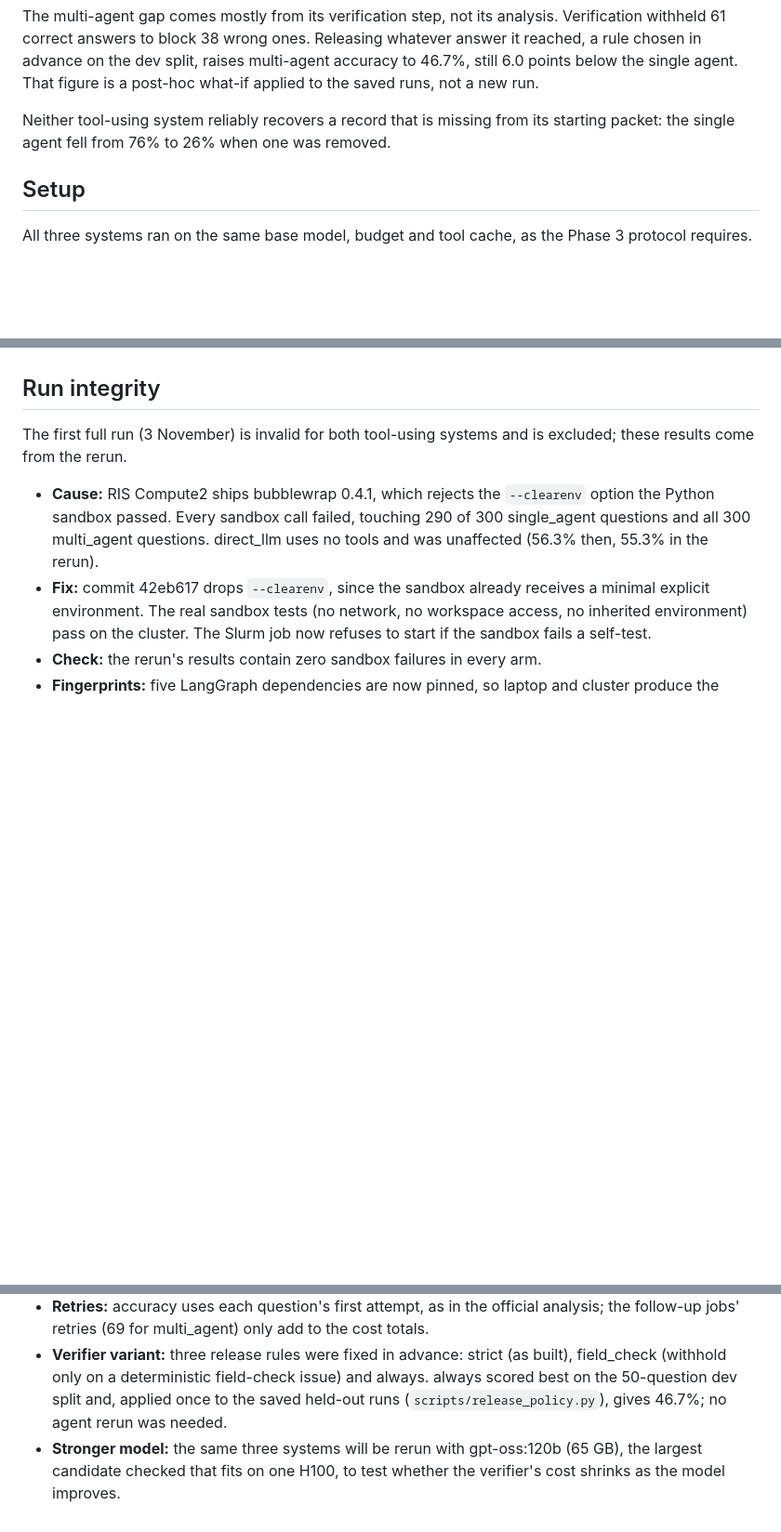
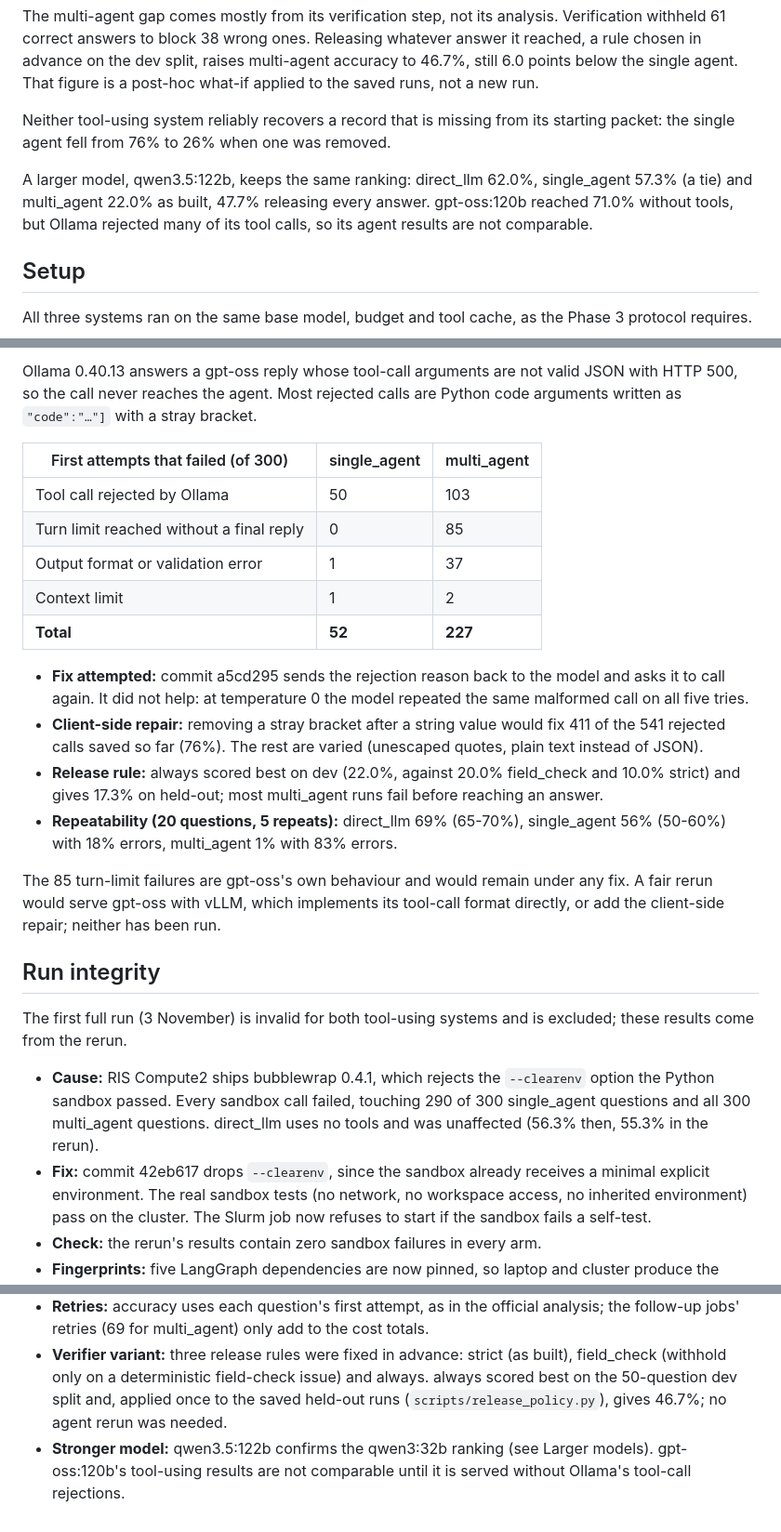
Before and after one commit to Akash-Jairam/CSE-5106-FHIR-Multi-Agent-System, a Markdown page: docs/results/phase3-qwen3-32b.md, 3 parts joined by grey strips. Shown at 93% size. Rendered like a GitHub page; blank space fills up the shorter version.

```diff
--- a/docs/results/phase3-qwen3-32b.md
+++ b/docs/results/phase3-qwen3-32b.md
@@ -9,6 +9,8 @@ With qwen3:32b, the single agent matched the direct baseline (52.7% vs 55.3% on
 The multi-agent gap comes mostly from its verification step, not its analysis. Verification withheld 61 correct answers to block 38 wrong ones. Releasing whatever answer it reached, a rule chosen in advance on the dev split, raises multi-agent accuracy to 46.7%, still 6.0 points below the single agent. That figure is a post-hoc what-if applied to the saved runs, not a new run.
 
 Neither tool-using system reliably recovers a record that is missing from its starting packet: the single agent fell from 76% to 26% when one was removed.
+
+A larger model, qwen3.5:122b, keeps the same ranking: direct_llm 62.0%, single_agent 57.3% (a tie) and multi_agent 22.0% as built, 47.7% releasing every answer. gpt-oss:120b reached 71.0% without tools, but Ollama rejected many of its tool calls, so its agent results are not comparable.
 
 ## Setup
 
@@ -103,3 +138,20 @@ The always rule gains less than the 61 correct answers suggest: some withheld an
+Ollama 0.40.13 answers a gpt-oss reply whose tool-call arguments are not valid JSON with HTTP 500, so the call never reaches the agent. Most rejected calls are Python code arguments written as `"code":"…"]` with a stray bracket.
+
+| First attempts that failed (of 300) | single_agent | multi_agent |
+| --- | --- | --- |
+| Tool call rejected by Ollama | 50 | 103 |
+| Turn limit reached without a final reply | 0 | 85 |
+| Output format or validation error | 1 | 37 |
+| Context limit | 1 | 2 |
+| **Total** | **52** | **227** |
+
+- **Fix attempted:** commit a5cd295 sends the rejection reason back to the model and asks it to call again. It did not help: at temperature 0 the model repeated the same malformed call on all five tries.
+- **Client-side repair:** removing a stray bracket after a string value would fix 411 of the 541 rejected calls saved so far (76%). The rest are varied (unescaped quotes, plain text instead of JSON).
+- **Release rule:** always scored best on dev (22.0%, against 20.0% field_check and 10.0% strict) and gives 17.3% on held-out; most multi_agent runs fail before reaching an answer.
+- **Repeatability (20 questions, 5 repeats):** direct_llm 69% (65-70%), single_agent 56% (50-60%) with 18% errors, multi_agent 1% with 83% errors.
+
+The 85 turn-limit failures are gpt-oss's own behaviour and would remain under any fix. A fair rerun would serve gpt-oss with vLLM, which implements its tool-call format directly, or add the client-side repair; neither has been run.
+
 ## Run integrity
 
 The first full run (3 November) is invalid for both tool-using systems and is excluded; these results come from the rerun.
@@ -120,4 +172,4 @@ These results describe one 32B model with a 32k context; they do not show how th
 - **One model judges nothing here:** accuracy comes from the typed scorer, so no LLM grades its own answers.
 - **Retries:** accuracy uses each question's first attempt, as in the official analysis; the follow-up jobs' retries (69 for multi_agent) only add to the cost totals.
 - **Verifier variant:** three release rules were fixed in advance: strict (as built), field_check (withhold only on a deterministic field-check issue) and always. always scored best on the 50-question dev split and, applied once to the saved held-out runs (`scripts/release_policy.py`), gives 46.7%; no agent rerun was needed.
-- **Stronger model:** the same three systems will be rerun with gpt-oss:120b (65 GB), the largest candidate checked that fits on one H100, to test whether the verifier's cost shrinks as the model improves.
+- **Stronger model:** qwen3.5:122b confirms the qwen3:32b ranking (see Larger models). gpt-oss:120b's tool-using results are not comparable until it is served without Ollama's tool-call rejections.
```
Also changed, not shown: other parts of docs/results/phase3-qwen3-32b.md (+33 -0 lines).
